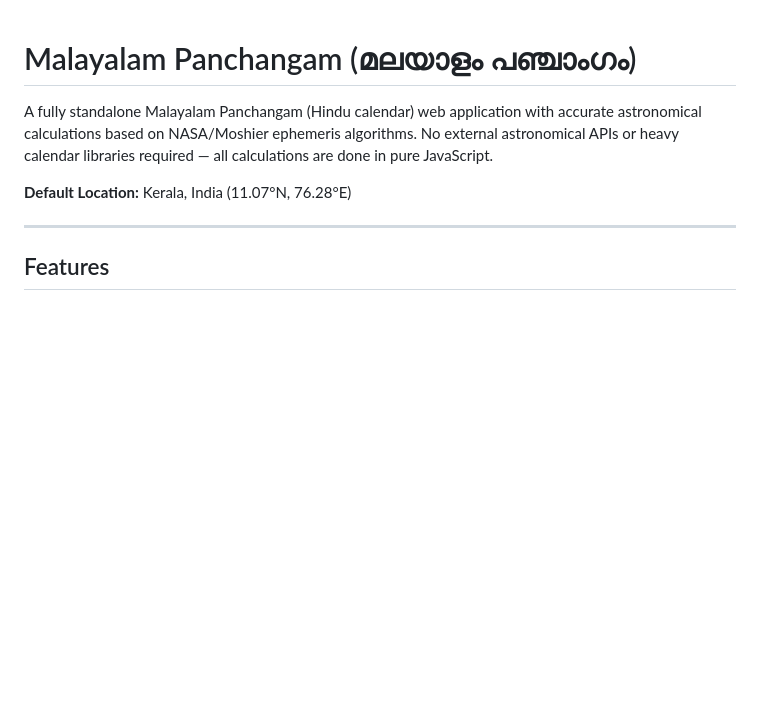
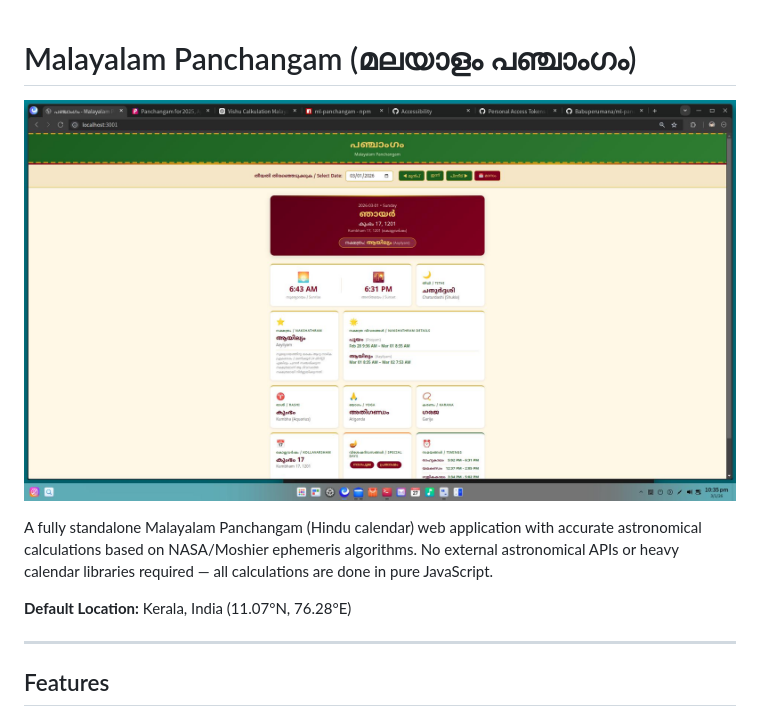
Before and after one commit to Babuperumana/ml-panchangam, a Markdown page: README.md, the part around the change. Drawn GitHub-style; pictures changed too: Screenshot.jpg (added); blank space fills up the shorter version.

Commit message:
Add screenshot to README and update package metadata
Co-Authored-By: Claude Sonnet 4.6 <noreply@anthropic.com>

```diff
--- a/README.md
+++ b/README.md
@@ -1,4 +1,6 @@
 # Malayalam Panchangam (മലയാളം പഞ്ചാംഗം)
+
+![Malayalam Panchangam Screenshot](Screenshot.jpg)
 
 A fully standalone Malayalam Panchangam (Hindu calendar) web application with accurate astronomical calculations based on NASA/Moshier ephemeris algorithms. No external astronomical APIs or heavy calendar libraries required — all calculations are done in pure JavaScript.
 
```
Also changed, not shown: 1 other file.
